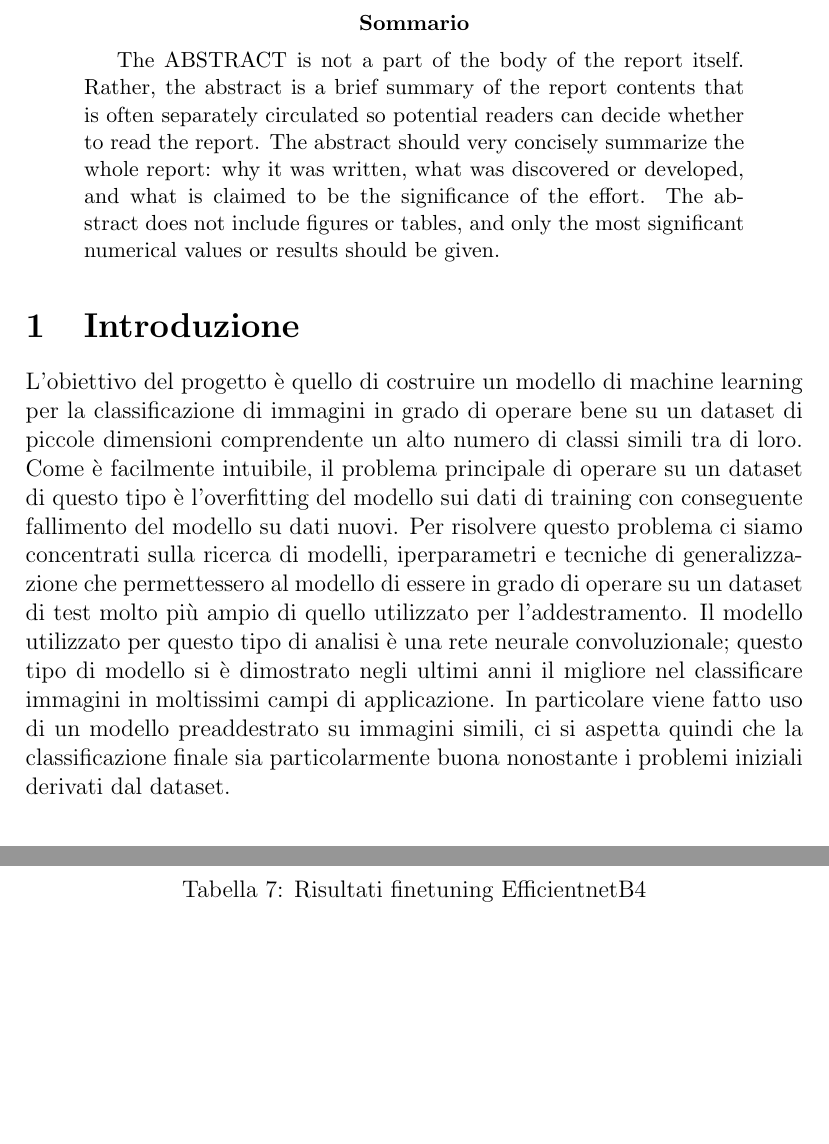
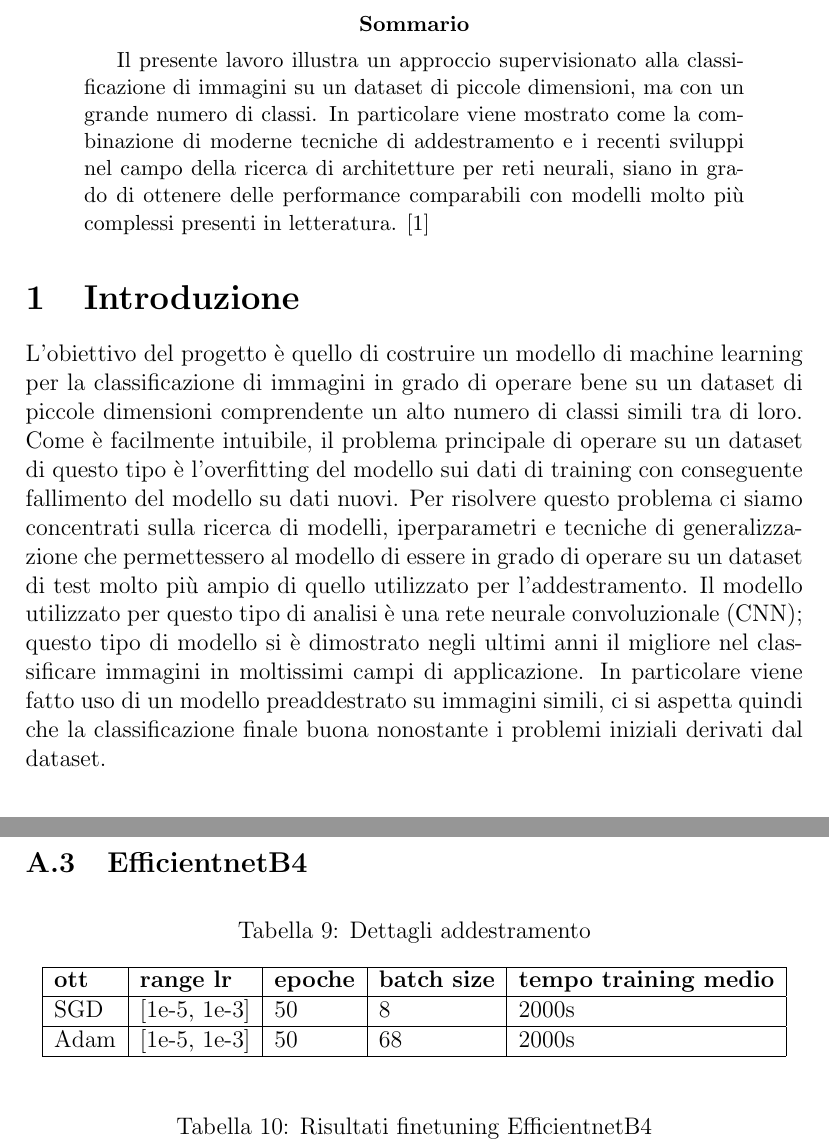
Before and after one commit to lorenzomammana/flowers-recognition, a LaTeX paper (report/ProjectTemplate.tex): two parts of pages 2 and 18 of 18, joined at a grey line, cut so that both start at the same text, the shorter picture padded with empty space. The pictures show the PDF file report/ProjectTemplate.pdf that the author committed with the source.

Commit message:
Update report + comments

```diff
--- a/report/ProjectTemplate.tex
+++ b/report/ProjectTemplate.tex
@@ -98,14 +98,15 @@ Eric Nisoli - 807147- e.nisoli1@campus.unimib.it   \\[1cm] % Your name
 
 
 \begin{abstract}
-The ABSTRACT is not a part of the body of the report itself. Rather, the abstract is a brief summary of the report contents that is often separately circulated so potential readers can decide whether to read the report. The abstract should very concisely summarize the whole report: why it was written, what was discovered or developed, and what is claimed to be the significance of the effort. The abstract does not include figures or tables, and only the most significant numerical values or results should be given.
+Il presente lavoro illustra un approccio supervisionato alla classificazione di immagini su un dataset di piccole dimensioni, ma con un grande numero di classi. In particolare viene mostrato come la combinazione di moderne tecniche di addestramento e i recenti sviluppi nel campo della ricerca di architetture per reti neurali, siano in grado di ottenere delle performance comparabili con modelli molto più complessi presenti in letteratura.
+\cite{Nowell23}
 \end{abstract}
 
 \section{Introduzione}
 L'obiettivo del progetto è quello di costruire un modello di machine learning per la classificazione di immagini in grado di operare bene su un dataset di piccole dimensioni comprendente un alto numero di classi simili tra di loro.
 Come è facilmente intuibile, il problema principale di operare su un dataset di questo tipo è l'overfitting del modello sui dati di training con conseguente fallimento del modello su dati nuovi. Per risolvere questo problema ci siamo concentrati sulla ricerca di modelli, iperparametri e tecniche di generalizzazione che permettessero al modello di essere in grado di operare su un dataset di test molto più ampio di quello utilizzato per l'addestramento.
-Il modello utilizzato per questo tipo di analisi è una rete neurale convoluzionale; questo tipo di modello si è dimostrato negli ultimi anni il migliore nel classificare immagini in moltissimi campi di applicazione.
-In particolare viene fatto uso di un modello preaddestrato su immagini simili, ci si aspetta quindi che la classificazione finale sia particolarmente buona nonostante i problemi iniziali derivati dal dataset.
+Il modello utilizzato per questo tipo di analisi è una rete neurale convoluzionale (CNN); questo tipo di modello si è dimostrato negli ultimi anni il migliore nel classificare immagini in moltissimi campi di applicazione.
+In particolare viene fatto uso di un modello preaddestrato su immagini simili, ci si aspetta quindi che la classificazione finale buona nonostante i problemi iniziali derivati dal dataset.
 
 \section{Dataset}
 Il dataset utilizzato è il \textit{102 Category Flower Dataset} \cite{Nilsback08} creato dai ricercatori del \textit{Visual Geometry Group} di \textit{Oxford}. Il dataset è composto da 8189 immagini RGB di dimensione variabile, ogni immagine contiene uno o più fiori su sfondo neutro ed è etichettata con una singola categoria estratta da un insieme di centodue possibili categorie. Il dataset originale contiene anche i fiori segmentati dallo sfondo (Figura \ref{fig_dataset}), queste immagini possono essere usate ad esempio come ulteriore input per la rete neurale. In questo lavoro non sono state utilizzate principalmente per forzare la rete ad essere più elastica rispetto allo sfondo delle immagini.
@@ -373,6 +373,17 @@ Gli autori ringraziano il supporto del Consortium GARR per aver permesso l'utili
 \newpage
 \appendix
 \section{Risultati sperimentali}
+\subsection{Resnet18}
+\begin{table}[H]
+\centering
+\caption{Dettagli addestramento}
+\begin{tabular}{|l|l|l|l|l|}
+\hline
+\textbf{ott} & \textbf{range lr} & \textbf{epoche} & \textbf{batch size} & \textbf{tempo training medio} \\ \hline
+SGD          & [1e-5, 1e-3]         & 50              & 64                  & 300s                          \\ \hline
+Adam         & [1e-6, 5e-4]         & 50              & 64                  & 300s                          \\ \hline
+\end{tabular}
+\end{table}
 \begin{table}[H]
 \centering
 \caption{Risultati finetuning resnet18}
@@ -417,6 +428,18 @@ loss          & sgd          & random        & triangular2     & 8             &
 \label{t_res_resnet}
 \end{table}
 
+\subsection{Densenet121}
+
+\begin{table}[H]
+\centering
+\caption{Dettagli addestramento}
+\begin{tabular}{|l|l|l|l|l|}
+\hline
+\textbf{ott} & \textbf{range lr} & \textbf{epoche} & \textbf{batch size} & \textbf{tempo training medio} \\ \hline
+SGD          & [1e-5, 1e-2]         & 50              & 64                  & 450s                          \\ \hline
+Adam         & [1e-5, 1e-3]        & 50              & 64                  & 450s                          \\ \hline
+\end{tabular}
+\end{table}
 \begin{table}[H]
 \centering
 \caption{Risultati finetuning Densenet121}
@@ -461,6 +484,18 @@ loss          & sgd          & random        & triangular2      & 8
 \label{t_res_densenet}
 \end{table}
 
+\subsection{EfficientnetB4}
+
+\begin{table}[H]
+\centering
+\caption{Dettagli addestramento}
+\begin{tabular}{|l|l|l|l|l|}
+\hline
+\textbf{ott} & \textbf{range lr} & \textbf{epoche} & \textbf{batch size} & \textbf{tempo training medio} \\ \hline
+SGD          & {[}1e-5, 1e-3{]}   & 50              & 8                   & 2000s                         \\ \hline
+Adam         & {[}1e-5, 1e-3{]}  & 50              & 68                  & 2000s                         \\ \hline
+\end{tabular}
+\end{table}
 \begin{table}[H]
 \centering
 \caption{Risultati finetuning EfficientnetB4}
```
Also changed, not shown: report/references.bib (+14 -0 lines), report/ProjectTemplate.pdf, report/ProjectTemplate.tex (17 more changed lines), 3 other files.
